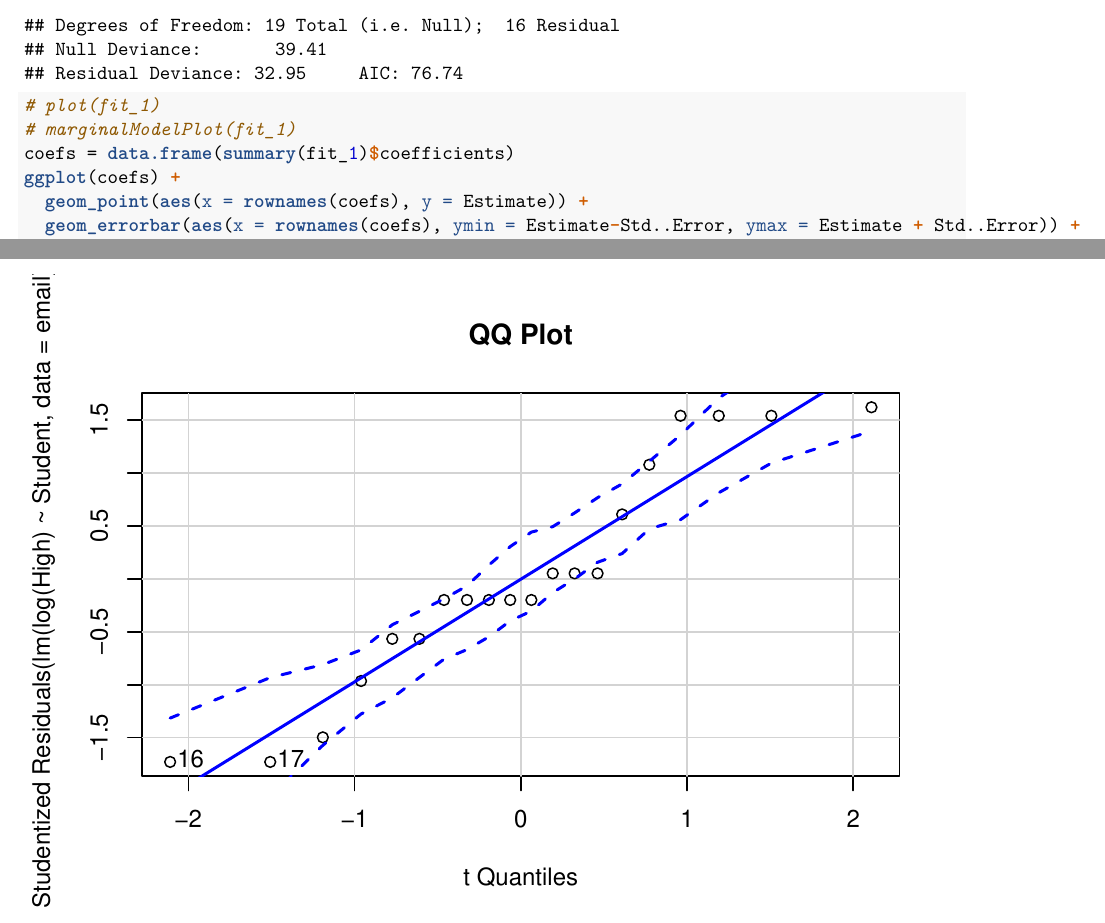
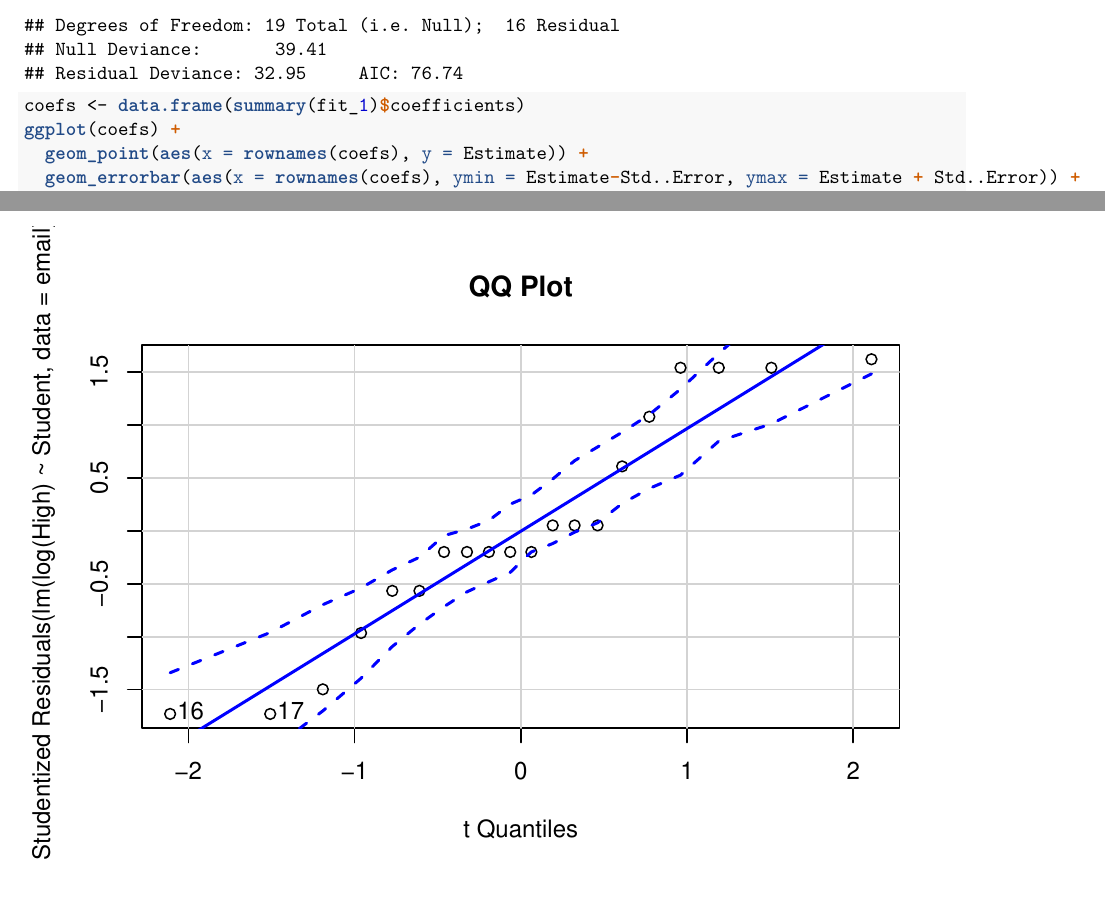
Before and after one commit to RunqiZhao/MA678_MidtermExam, an R Markdown document (Midterm_Exam_Fall_2020.Rmd): two parts of pages 21 and 22 of 23, joined at a grey line, cut so that both start at the same text. The pictures show the output file Midterm_Exam_Fall_2020.pdf that the author committed with the source.

Commit message:
end of exam!

````diff
--- a/Midterm_Exam_Fall_2020.Rmd
+++ b/Midterm_Exam_Fall_2020.Rmd
@@ -284,9 +284,8 @@ Based on the result so far please perform statistical inference to compare the c
 ```{r }
 fit_1 <- glm(log(High) ~ Number_c + Student + Gender, data = email)
 print(fit_1)
-# plot(fit_1)
-# marginalModelPlot(fit_1)
-coefs = data.frame(summary(fit_1)$coefficients)
+
+coefs <- data.frame(summary(fit_1)$coefficients)
 ggplot(coefs) +
   geom_point(aes(x = rownames(coefs), y = Estimate)) +
   geom_errorbar(aes(x = rownames(coefs), ymin = Estimate-Std..Error, ymax = Estimate + Std..Error)) +
````
Also changed, not shown: Midterm_Exam_Fall_2020.pdf, Midterm_Exam_Fall_2020.Rmd (2 more changed lines).
